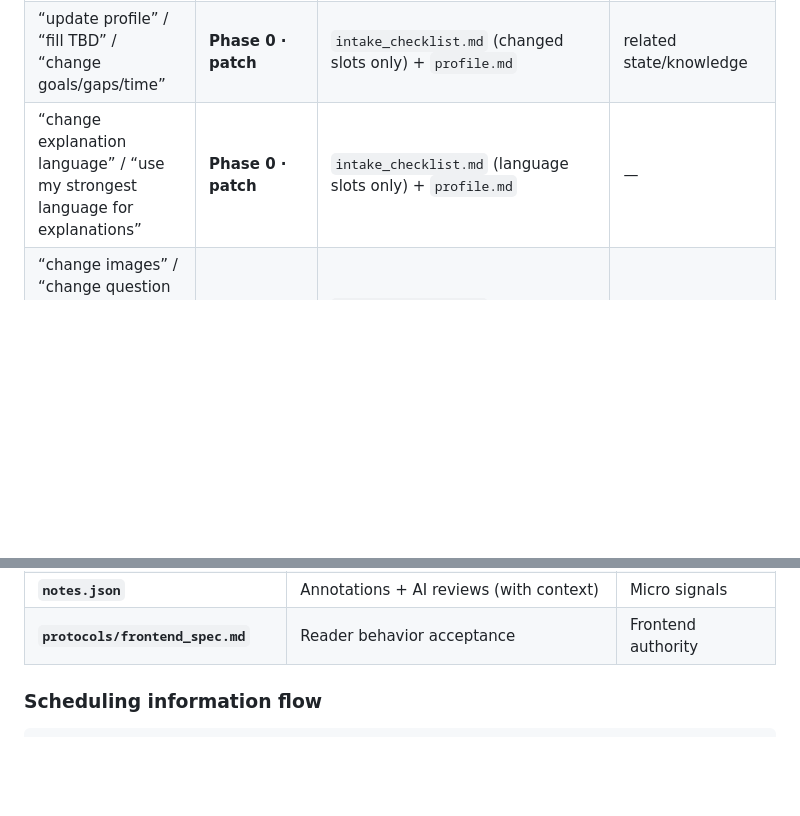
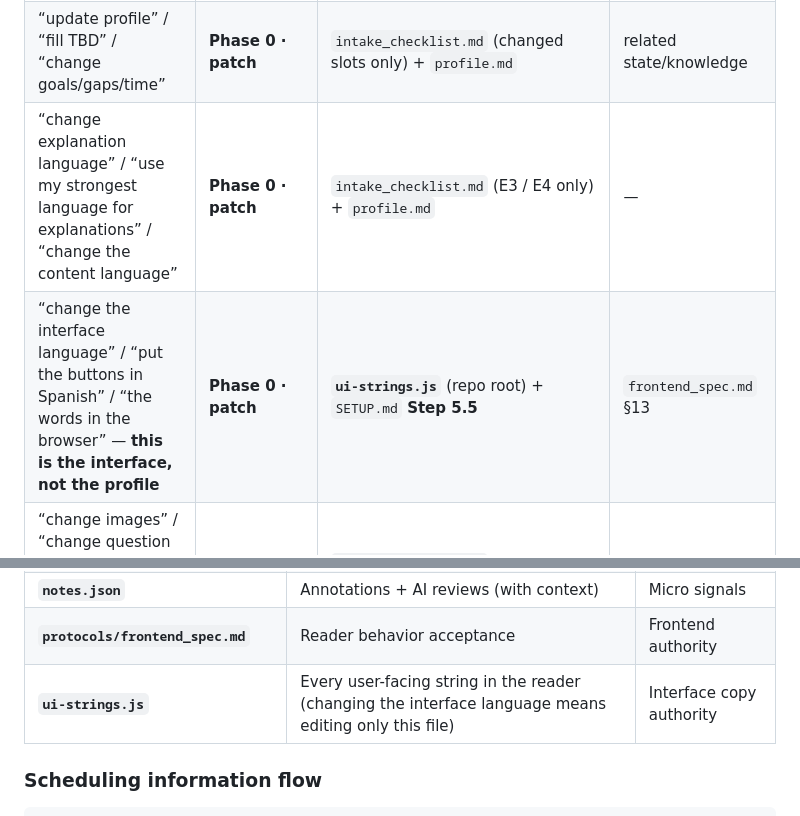
Before and after one commit to jimytao/ai-learning-module-template, a Markdown page: AGENT.md, 2 parts joined by grey strips. Drawn GitHub-style; blank space fills up the shorter version.

```diff
--- a/AGENT.md
+++ b/AGENT.md
@@ -23,7 +23,8 @@
 | :--- | :--- | :--- | :--- |
 | “I want to learn…” / “bootstrap” / “set subject” / “Bootstrap” / first use — **only when this project is not yet initialized; see golden rule 18** | **Phase 0** | **`SETUP.md`** (repo root, includes environment prep) + `protocols/p0_bootstrap.md` + **`protocols/intake_checklist.md`** + `knowledge/modality_presets.md` + `knowledge/profile.md` + `protocols/project_lifecycle.md` | `desire` / `domain_map` / `calendar` / `gaps` |
 | “update profile” / “fill TBD” / “change goals/gaps/time” | **Phase 0 · patch** | `intake_checklist.md` (changed slots only) + `profile.md` | related state/knowledge |
-| “change explanation language” / “use my strongest language for explanations” | **Phase 0 · patch** | `intake_checklist.md` (language slots only) + `profile.md` | — |
+| “change explanation language” / “use my strongest language for explanations” / “change the content language” | **Phase 0 · patch** | `intake_checklist.md` (E3 / E4 only) + `profile.md` | — |
+| “change the interface language” / “put the buttons in Spanish” / “the words in the browser” — **this is the interface, not the profile** | **Phase 0 · patch** | **`ui-strings.js`** (repo root) + `SETUP.md` **Step 5.5** | `frontend_spec.md` §13 |
 | “change images” / “change question types” / “more diagrams” / “no open Q&A” / “change layout preferences” | **Phase 0 · patch** | `intake_checklist.md` (section H only) + `knowledge/profile.md` §Content format preferences | `visual_arsenal` / `tech_spec` |
 | “switch to textbook / magazine / hybrid” / “change modality” | **Modality switch** | `knowledge/modality_presets.md` + `knowledge/profile.md` + this file’s status area | — |
 | “new subject” / “copy template” / “add track” / “how to archive” | **Lifecycle** | `protocols/project_lifecycle.md` + `domain_map.md` if needed | `intake_checklist` (new-track slots only) |
@@ -91,6 +127,7 @@ start.bat                         ← one-click Windows browser + local server s
 | **`state/log.md`** | Retrospectives and concept ledger | Retro authority |
 | **`notes.json`** | Annotations + AI reviews (with context) | Micro signals |
 | **`protocols/frontend_spec.md`** | Reader behavior acceptance | Frontend authority |
+| **`ui-strings.js`** | Every user-facing string in the reader (changing the interface language means editing only this file) | Interface copy authority |
 
 ### Scheduling information flow
 
```
Also changed, not shown: other parts of AGENT.md (+35 -0 lines), SETUP.md (+3 -0 lines).
